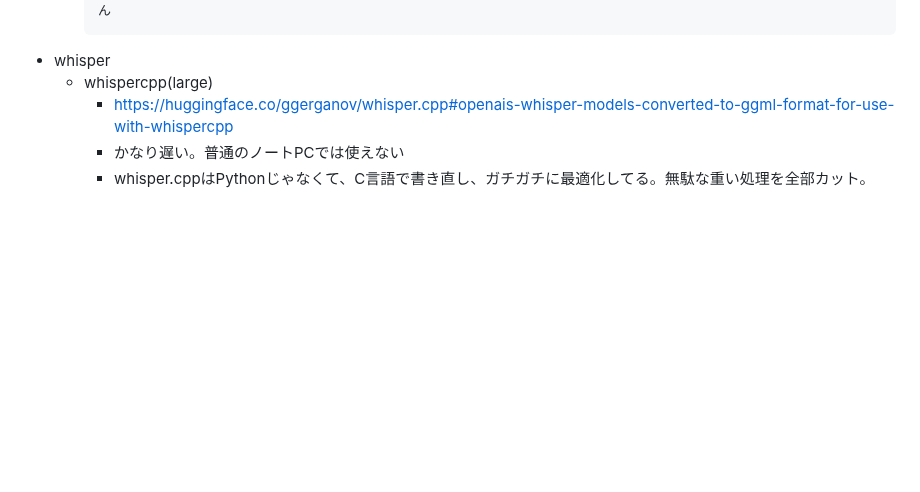
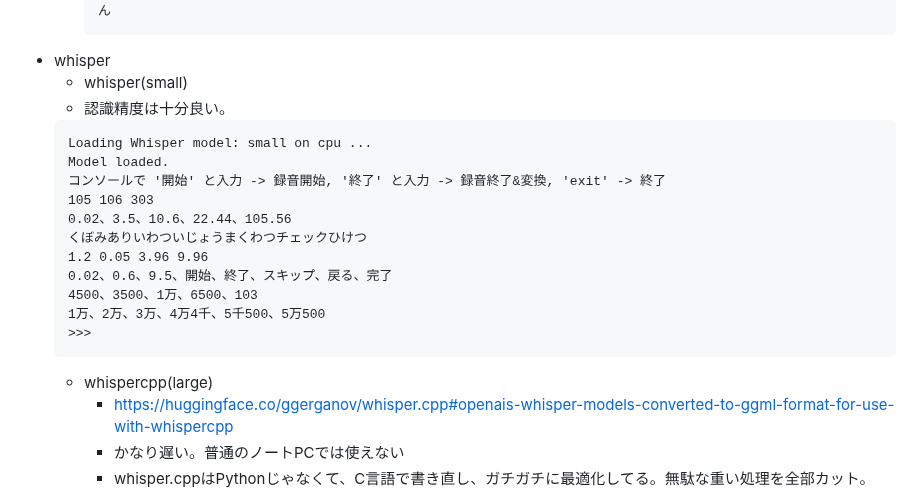
Before and after one commit to kenya6111/Hands-Free, a Markdown page: README.md, the part around the change. Drawn GitHub-style; blank space fills up the shorter version.

````diff
--- a/README.md
+++ b/README.md
@@ -51,6 +51,21 @@
         ん
         ```
 - whisper
+    - whisper(small)
+    - 認識精度は十分良い。
+    ```txt
+    Loading Whisper model: small on cpu ...
+    Model loaded.
+    コンソールで '開始' と入力 -> 録音開始, '終了' と入力 -> 録音終了&変換, 'exit' -> 終了
+    105 106 303
+    0.02、3.5、10.6、22.44、105.56
+    くぼみありいわついじょうまくわつチェックひけつ
+    1.2 0.05 3.96 9.96
+    0.02、0.6、9.5、開始、終了、スキップ、戻る、完了
+    4500、3500、1万、6500、103
+    1万、2万、3万、4万4千、5千500、5万500
+    >>>
+    ```
     - whispercpp(large)
         - https://huggingface.co/ggerganov/whisper.cpp#openais-whisper-models-converted-to-ggml-format-for-use-with-whispercpp
         - かなり遅い。普通のノートPCでは使えない
````
